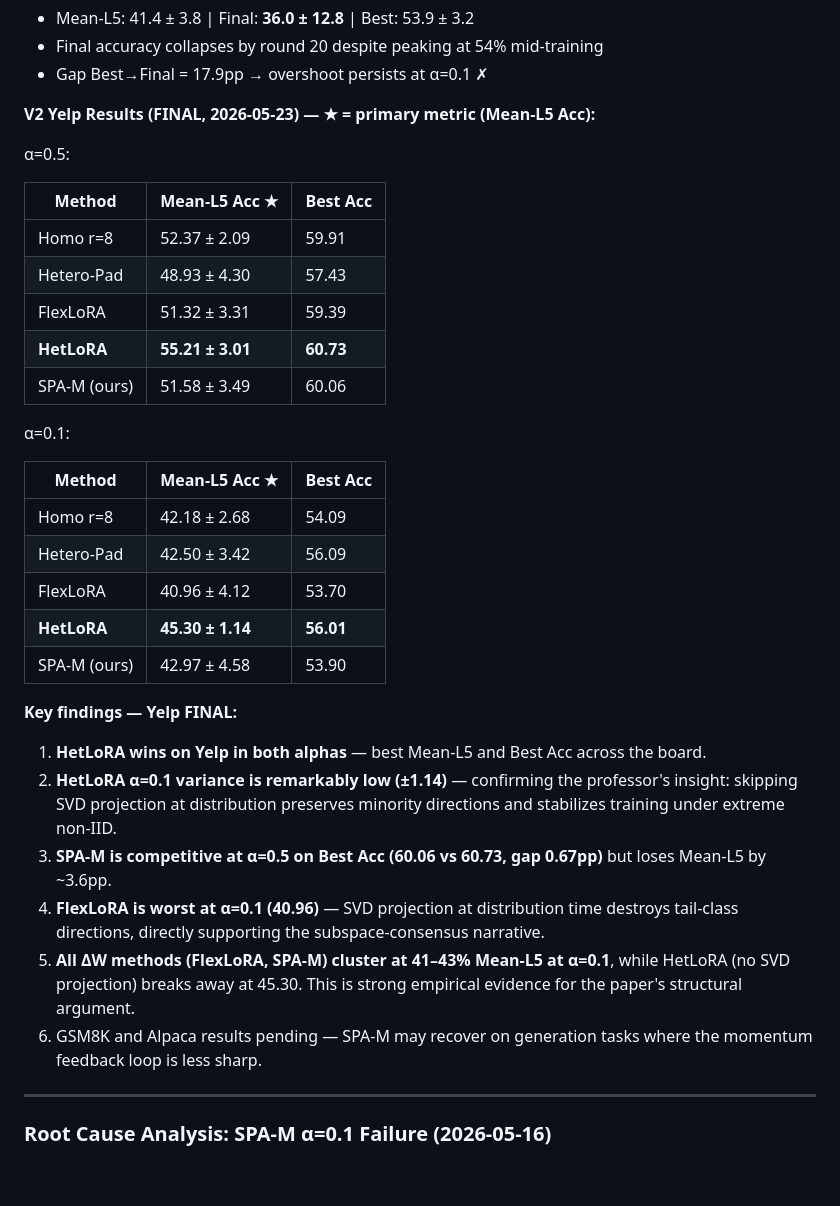
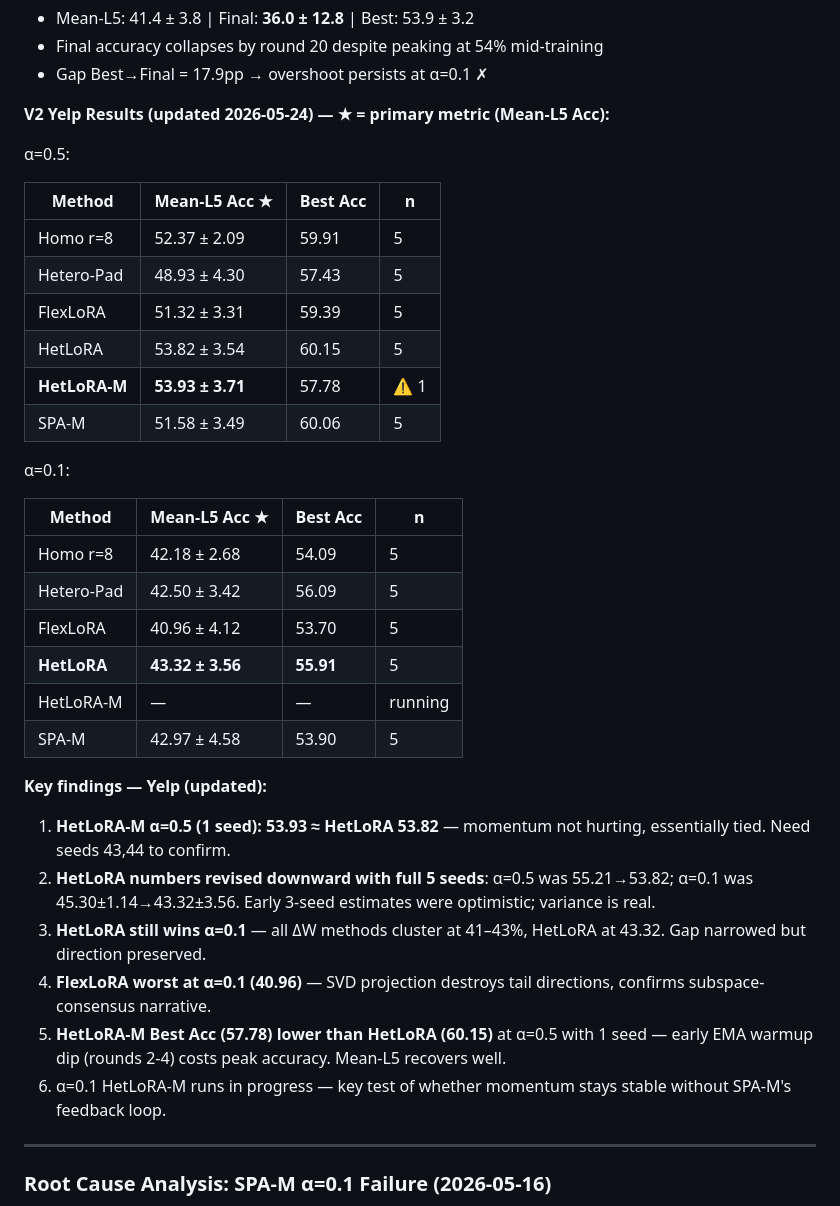
Before and after one commit to theoriginalsam/fed-llm-rework, a Markdown page: PLAN.md, the part around the change. GitHub-like rendering; blank space fills up the shorter version.

Commit message:
Update Yelp results: HetLoRA-M seed42, HetLoRA revised to 5 seeds
HetLoRA-M α=0.5 (1 seed): 53.93 ≈ HetLoRA 53.82. HetLoRA numbers
revised down with full 5 seeds (was 55.21, now 53.82 at α=0.5).

Co-Authored-By: Claude Sonnet 4.6 <noreply@anthropic.com>

```diff
--- a/PLAN.md
+++ b/PLAN.md
@@ -471,35 +471,37 @@ Seeds: 42–46. Both alphas re-run after git pull + correct seeds.
 - Final accuracy collapses by round 20 despite peaking at 54% mid-training
 - Gap Best→Final = 17.9pp → overshoot persists at α=0.1 ✗
 
-**V2 Yelp Results (FINAL, 2026-05-23) — ★ = primary metric (Mean-L5 Acc):**
+**V2 Yelp Results (updated 2026-05-24) — ★ = primary metric (Mean-L5 Acc):**
 
 α=0.5:
 
-| Method | Mean-L5 Acc ★ | Best Acc |
-|--------|--------------|----------|
-| Homo r=8 | 52.37 ± 2.09 | 59.91 |
-| Hetero-Pad | 48.93 ± 4.30 | 57.43 |
-| FlexLoRA | 51.32 ± 3.31 | 59.39 |
-| **HetLoRA** | **55.21 ± 3.01** | **60.73** |
-| SPA-M (ours) | 51.58 ± 3.49 | 60.06 |
+| Method | Mean-L5 Acc ★ | Best Acc | n |
+|--------|--------------|----------|---|
+| Homo r=8 | 52.37 ± 2.09 | 59.91 | 5 |
+| Hetero-Pad | 48.93 ± 4.30 | 57.43 | 5 |
+| FlexLoRA | 51.32 ± 3.31 | 59.39 | 5 |
+| HetLoRA | 53.82 ± 3.54 | 60.15 | 5 |
+| **HetLoRA-M** | **53.93 ± 3.71** | 57.78 | ⚠️ 1 |
+| SPA-M | 51.58 ± 3.49 | 60.06 | 5 |
 
 α=0.1:
 
-| Method | Mean-L5 Acc ★ | Best Acc |
-|--------|--------------|----------|
-| Homo r=8 | 42.18 ± 2.68 | 54.09 |
-| Hetero-Pad | 42.50 ± 3.42 | 56.09 |
-| FlexLoRA | 40.96 ± 4.12 | 53.70 |
-| **HetLoRA** | **45.30 ± 1.14** | **56.01** |
-| SPA-M (ours) | 42.97 ± 4.58 | 53.90 |
+| Method | Mean-L5 Acc ★ | Best Acc | n |
+|--------|--------------|----------|---|
+| Homo r=8 | 42.18 ± 2.68 | 54.09 | 5 |
+| Hetero-Pad | 42.50 ± 3.42 | 56.09 | 5 |
+| FlexLoRA | 40.96 ± 4.12 | 53.70 | 5 |
+| **HetLoRA** | **43.32 ± 3.56** | **55.91** | 5 |
+| HetLoRA-M | — | — | running |
+| SPA-M | 42.97 ± 4.58 | 53.90 | 5 |
 
-**Key findings — Yelp FINAL:**
-1. **HetLoRA wins on Yelp in both alphas** — best Mean-L5 and Best Acc across the board.
-2. **HetLoRA α=0.1 variance is remarkably low (±1.14)** — confirming the professor's insight: skipping SVD projection at distribution preserves minority directions and stabilizes training under extreme non-IID.
-3. **SPA-M is competitive at α=0.5 on Best Acc (60.06 vs 60.73, gap 0.67pp)** but loses Mean-L5 by ~3.6pp.
-4. **FlexLoRA is worst at α=0.1 (40.96)** — SVD projection at distribution time destroys tail-class directions, directly supporting the subspace-consensus narrative.
-5. **All ΔW methods (FlexLoRA, SPA-M) cluster at 41–43% Mean-L5 at α=0.1**, while HetLoRA (no SVD projection) breaks away at 45.30. This is strong empirical evidence for the paper's structural argument.
-6. GSM8K and Alpaca results pending — SPA-M may recover on generation tasks where the momentum feedback loop is less sharp.
+**Key findings — Yelp (updated):**
+1. **HetLoRA-M α=0.5 (1 seed): 53.93 ≈ HetLoRA 53.82** — momentum not hurting, essentially tied. Need seeds 43,44 to confirm.
+2. **HetLoRA numbers revised downward with full 5 seeds**: α=0.5 was 55.21→53.82; α=0.1 was 45.30±1.14→43.32±3.56. Early 3-seed estimates were optimistic; variance is real.
+3. **HetLoRA still wins α=0.1** — all ΔW methods cluster at 41–43%, HetLoRA at 43.32. Gap narrowed but direction preserved.
+4. **FlexLoRA worst at α=0.1 (40.96)** — SVD projection destroys tail directions, confirms subspace-consensus narrative.
+5. **HetLoRA-M Best Acc (57.78) lower than HetLoRA (60.15)** at α=0.5 with 1 seed — early EMA warmup dip (rounds 2-4) costs peak accuracy. Mean-L5 recovers well.
+6. α=0.1 HetLoRA-M runs in progress — key test of whether momentum stays stable without SPA-M's feedback loop.
 
 ---
 
```
